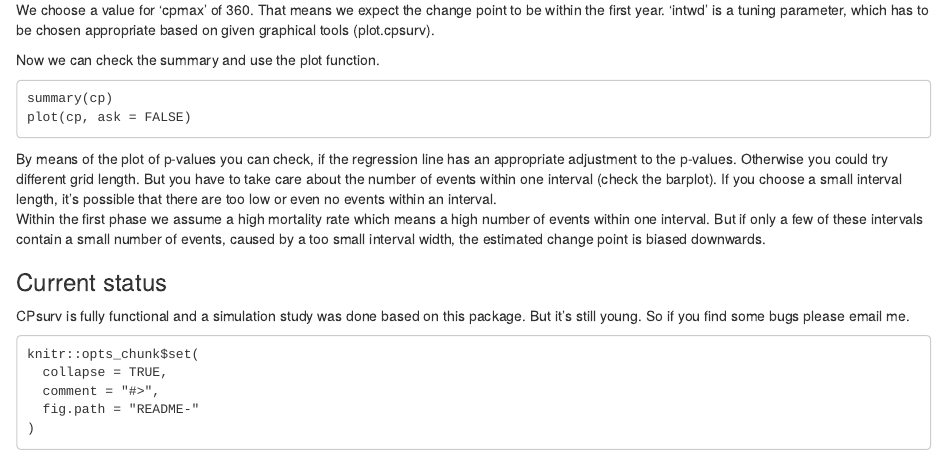
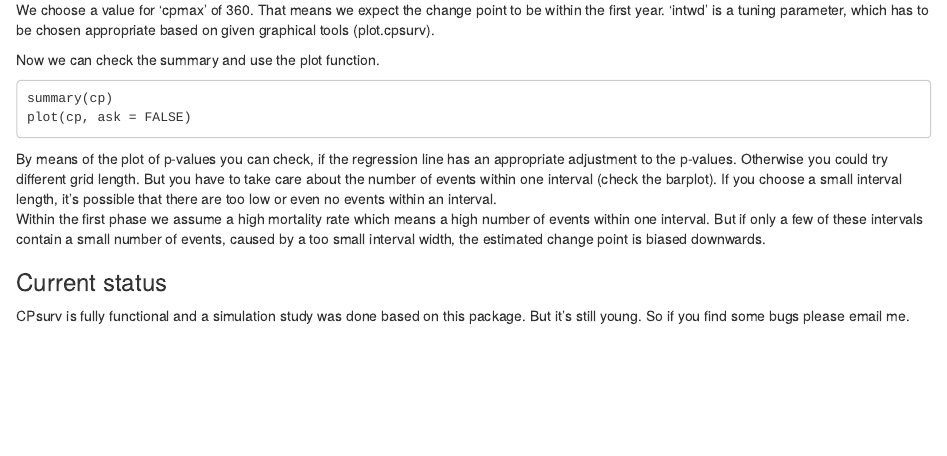
Before and after one commit to stefkruegel/CPsurv, an R Markdown document (README.Rmd): the page in a window 1100 px wide, from 510 px down. Rendered offline with R 4.5, knitr and Pandoc, with nearby package versions.

Commit message:
Update README.Rmd

````diff
--- a/README.Rmd
+++ b/README.Rmd
@@ -39,11 +39,3 @@ Within the first phase we assume a high mortality rate which means a high number
 ### Current status
 
 CPsurv is fully functional and a simulation study was done based on this package. But it's still young. So if you find some bugs please email me.
-
-```
-knitr::opts_chunk$set(
-  collapse = TRUE,
-  comment = "#>",
-  fig.path = "README-"
-)
-```
````
